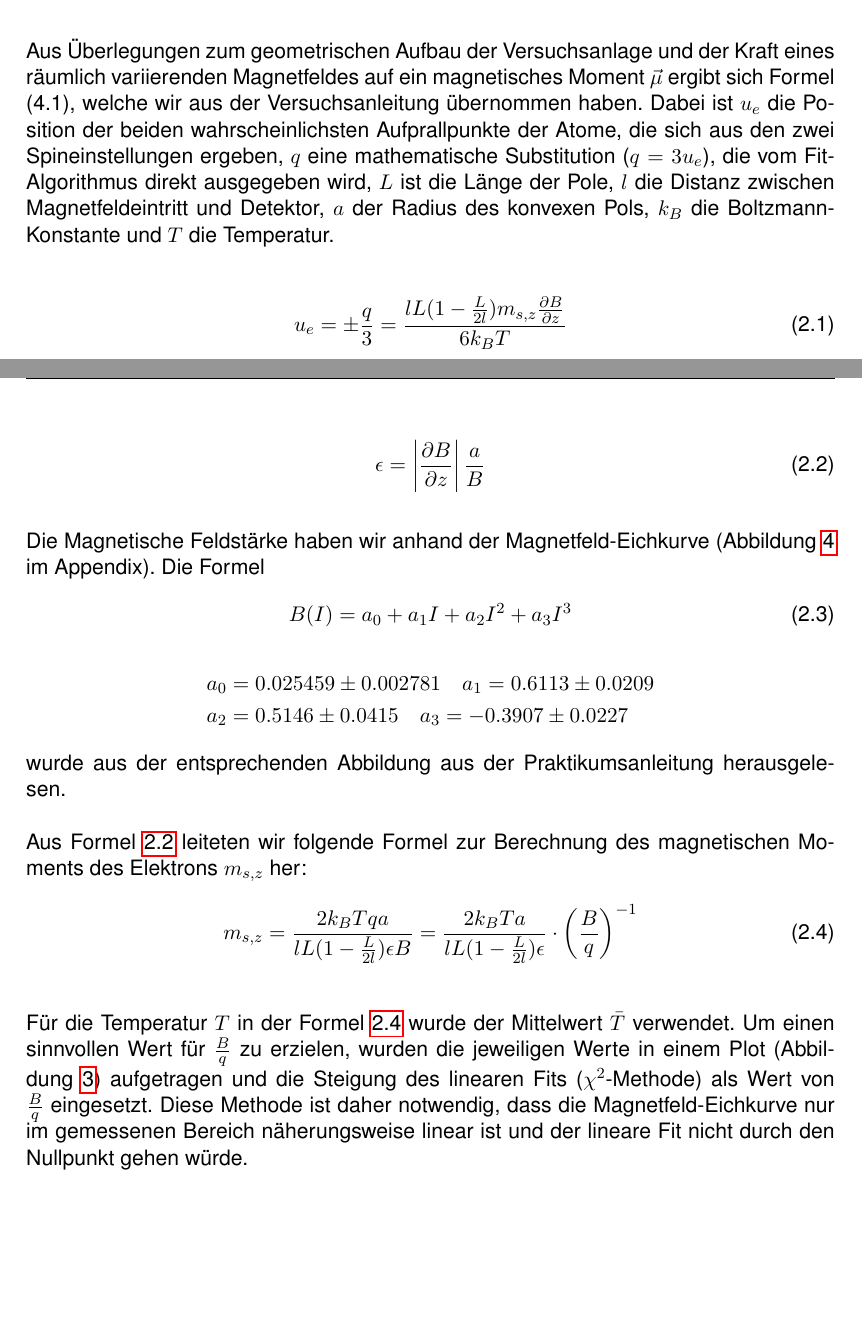
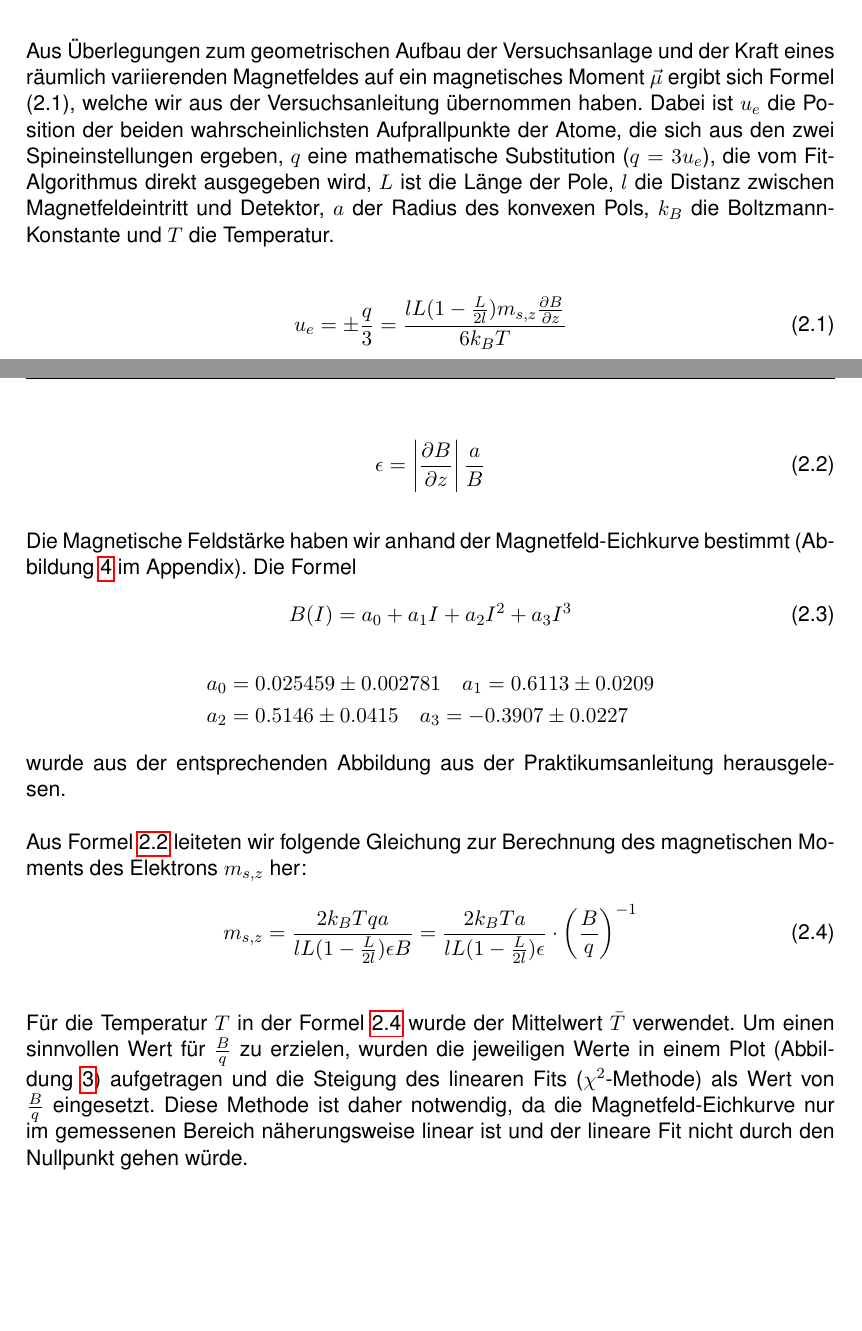
Before and after one commit to SpaceCatKnight/Stern-Gerlach, a LaTeX document (Stern-Gerlach.tex): two parts of pages 6 and 7 of 13, joined at a grey line, cut so that both start at the same text, the shorter picture padded with empty space. Compiled offline with pdfLaTeX.

Commit message:
Update Stern-Gerlach.tex

```diff
--- a/Stern-Gerlach.tex
+++ b/Stern-Gerlach.tex
@@ -172,7 +172,7 @@ Abbildung \ref{Abb:Setup} gibt einen Überblick über die wichtigsten Elemente d
 
 \chapter{Theorie} \label{Datenanalyse}
 
-Aus Überlegungen zum geometrischen Aufbau der Versuchsanlage und der Kraft eines räumlich variierenden Magnetfeldes auf ein magnetisches Moment $\vec{ \mu }$ ergibt sich Formel (4.1), welche wir aus der Versuchsanleitung übernommen haben. Dabei ist $u_e$ die Position der beiden wahrscheinlichsten Aufprallpunkte der Atome, die sich aus den zwei Spineinstellungen ergeben, $q$ eine mathematische Substitution ($q=3u_e$), die vom Fit-Algorithmus direkt ausgegeben wird, $L$ ist die Länge der Pole, $l$ die Distanz zwischen Magnetfeldeintritt und Detektor, $a$ der Radius des konvexen Pols, $k_B$ die Boltzmann-Konstante und $T$ die Temperatur.
+Aus Überlegungen zum geometrischen Aufbau der Versuchsanlage und der Kraft eines räumlich variierenden Magnetfeldes auf ein magnetisches Moment $\vec{ \mu }$ ergibt sich Formel (2.1), welche wir aus der Versuchsanleitung übernommen haben. Dabei ist $u_e$ die Position der beiden wahrscheinlichsten Aufprallpunkte der Atome, die sich aus den zwei Spineinstellungen ergeben, $q$ eine mathematische Substitution ($q=3u_e$), die vom Fit-Algorithmus direkt ausgegeben wird, $L$ ist die Länge der Pole, $l$ die Distanz zwischen Magnetfeldeintritt und Detektor, $a$ der Radius des konvexen Pols, $k_B$ die Boltzmann-Konstante und $T$ die Temperatur.
 
 
 \begin{equation}
@@ -192,7 +192,7 @@ Die Veränderung des Magnetfeld in $z$-Richtung ergibt sich aus der Geometrie de
 \epsilon = \left|\frac{\partial B}{\partial z}\right| \frac{a}{B}
 \end{equation}
 
-Die Magnetische Feldstärke haben wir anhand der Magnetfeld-Eichkurve (Abbildung \ref{Abb:Eichkurve} im Appendix). Die Formel \begin{equation}
+Die Magnetische Feldstärke haben wir anhand der Magnetfeld-Eichkurve bestimmt (Abbildung \ref{Abb:Eichkurve} im Appendix). Die Formel \begin{equation}
 B(I) = a_0 + a_1 I + a_2 I^2 + a_3 I^3
 \end{equation} \begin{align*}
 &a_0 = 0.025459 \pm 0.002781 \quad
@@ -201,12 +201,12 @@ a_1 = 0.6113 \pm 0.0209 \\
 a_3 = -0.3907 \pm 0.0227
 \end{align*} wurde aus der entsprechenden Abbildung aus der Praktikumsanleitung herausgelesen.
 
-Aus Formel \ref{BGradient} leiteten wir folgende Formel zur Berechnung des magnetischen Moments des Elektrons $m_{s,z}$ her:
+Aus Formel \ref{BGradient} leiteten wir folgende Gleichung zur Berechnung des magnetischen Moments des Elektrons $m_{s,z}$ her:
 \begin{equation} \label{Moment}
 m_{s,z}=\frac{2k_BTqa}{lL(1-\frac{L}{2l})\epsilon B} = \frac{2k_BTa}{lL(1-\frac{L}{2l})\epsilon} \cdot \left(\frac{B}{q}\right)^{-1}
 \end{equation}
 
-Für die Temperatur $T$ in der Formel \ref{Moment} wurde der Mittelwert $\bar{T}$ verwendet. Um einen sinnvollen Wert für $\frac{B}{q}$ zu erzielen, wurden die jeweiligen Werte in einem Plot (Abbildung \ref{Abb:B/q}) aufgetragen und die Steigung des linearen Fits ($\chi^2$-Methode) als Wert von $\frac{B}{q}$ eingesetzt. Diese Methode ist daher notwendig, dass die Magnetfeld-Eichkurve nur im gemessenen Bereich näherungsweise linear ist und der lineare Fit nicht durch den Nullpunkt gehen würde.
+Für die Temperatur $T$ in der Formel \ref{Moment} wurde der Mittelwert $\bar{T}$ verwendet. Um einen sinnvollen Wert für $\frac{B}{q}$ zu erzielen, wurden die jeweiligen Werte in einem Plot (Abbildung \ref{Abb:B/q}) aufgetragen und die Steigung des linearen Fits ($\chi^2$-Methode) als Wert von $\frac{B}{q}$ eingesetzt. Diese Methode ist daher notwendig, da die Magnetfeld-Eichkurve nur im gemessenen Bereich näherungsweise linear ist und der lineare Fit nicht durch den Nullpunkt gehen würde.
 
 \begin{figure}[H]
 \centering
```
